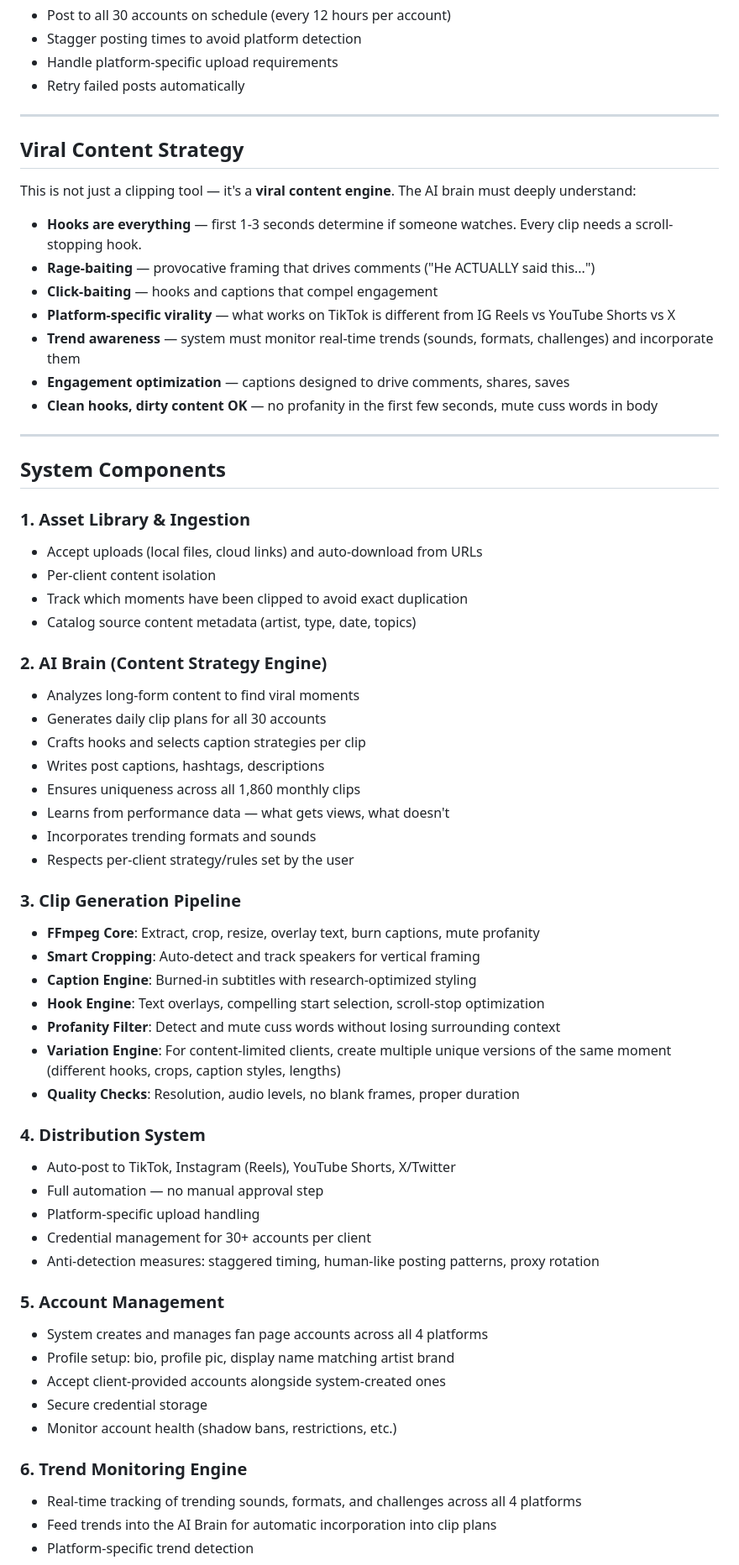
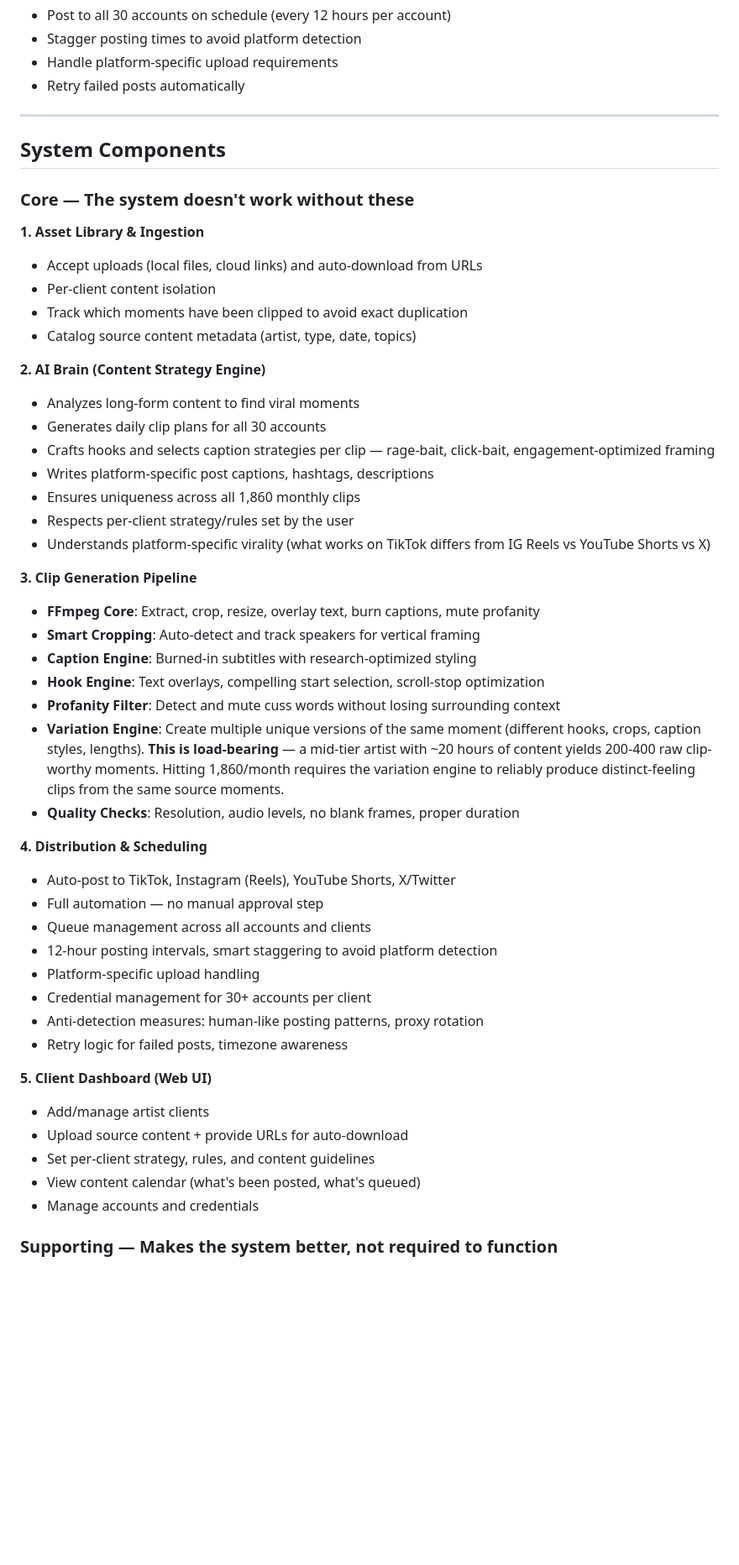
Before and after one commit to seadefaria-cyber/idontknow, a Markdown page: docs/brainstorms/2026-02-14-fan-page-video-engine-brainstorm.md, the part around one of its changes. Shown at 84% size. Drawn GitHub-style; blank space fills up the shorter version.

Commit message:
Refine brainstorm: tier components, flag risks, remove redundancy
- Split components into Core (5) vs Supporting (3)
- Merged Scheduling Engine into Distribution (were redundant)
- Removed Viral Content Strategy section (duplicated pipeline info)
- Flagged variation engine as load-bearing for hitting 1,860/month
- Flagged account creation as highest-risk item
- Replaced "full system day 1" with realistic build-order framing

Co-Authored-By: Claude Opus 4.6 <noreply@anthropic.com>

```diff
--- a/docs/brainstorms/2026-02-14-fan-page-video-engine-brainstorm.md
+++ b/docs/brainstorms/2026-02-14-fan-page-video-engine-brainstorm.md
@@ -85,63 +85,50 @@ Long-form content → AI finds viral moments → Auto-clip → Add captions + ho
 
 ---
 
-## Viral Content Strategy
-
-This is not just a clipping tool — it's a **viral content engine**. The AI brain must deeply understand:
-
-- **Hooks are everything** — first 1-3 seconds determine if someone watches. Every clip needs a scroll-stopping hook.
-- **Rage-baiting** — provocative framing that drives comments ("He ACTUALLY said this...")
-- **Click-baiting** — hooks and captions that compel engagement
-- **Platform-specific virality** — what works on TikTok is different from IG Reels vs YouTube Shorts vs X
-- **Trend awareness** — system must monitor real-time trends (sounds, formats, challenges) and incorporate them
-- **Engagement optimization** — captions designed to drive comments, shares, saves
-- **Clean hooks, dirty content OK** — no profanity in the first few seconds, mute cuss words in body
-
----
-
 ## System Components
 
-### 1. Asset Library & Ingestion
+### Core — The system doesn't work without these
+
+**1. Asset Library & Ingestion**
 - Accept uploads (local files, cloud links) and auto-download from URLs
 - Per-client content isolation
 - Track which moments have been clipped to avoid exact duplication
 - Catalog source content metadata (artist, type, date, topics)
 
-### 2. AI Brain (Content Strategy Engine)
+**2. AI Brain (Content Strategy Engine)**
 - Analyzes long-form content to find viral moments
 - Generates daily clip plans for all 30 accounts
-- Crafts hooks and selects caption strategies per clip
-- Writes post captions, hashtags, descriptions
+- Crafts hooks and selects caption strategies per clip — rage-bait, click-bait, engagement-optimized framing
+- Writes platform-specific post captions, hashtags, descriptions
 - Ensures uniqueness across all 1,860 monthly clips
-- Learns from performance data — what gets views, what doesn't
-- Incorporates trending formats and sounds
 - Respects per-client strategy/rules set by the user
+- Understands platform-specific virality (what works on TikTok differs from IG Reels vs YouTube Shorts vs X)
 
-### 3. Clip Generation Pipeline
+**3. Clip Generation Pipeline**
 - **FFmpeg Core**: Extract, crop, resize, overlay text, burn captions, mute profanity
 - **Smart Cropping**: Auto-detect and track speakers for vertical framing
 - **Caption Engine**: Burned-in subtitles with research-optimized styling
 - **Hook Engine**: Text overlays, compelling start selection, scroll-stop optimization
 - **Profanity Filter**: Detect and mute cuss words without losing surrounding context
-- **Variation Engine**: For content-limited clients, create multiple unique versions of the same moment (different hooks, crops, caption styles, lengths)
+- **Variation Engine**: Create multiple unique versions of the same moment (different hooks, crops, caption styles, lengths). **This is load-bearing** — a mid-tier artist with ~20 hours of content yields 200-400 raw clip-worthy moments. Hitting 1,860/month requires the variation engine to reliably produce distinct-feeling clips from the same source moments.
 - **Quality Checks**: Resolution, audio levels, no blank frames, proper duration
 
-### 4. Distribution System
+**4. Distribution & Scheduling**
 - Auto-post to TikTok, Instagram (Reels), YouTube Shorts, X/Twitter
 - Full automation — no manual approval step
+- Queue management across all accounts and clients
+- 12-hour posting intervals, smart staggering to avoid platform detection
 - Platform-specific upload handling
 - Credential management for 30+ accounts per client
-- Anti-detection measures: staggered timing, human-like posting patterns, proxy rotation
+- Anti-detection measures: human-like posting patterns, proxy rotation
+- Retry logic for failed posts, timezone awareness
 
-### 5. Account Management
-- System creates and manages fan page accounts across all 4 platforms
-- Profile setup: bio, profile pic, display name matching artist brand
-- Accept client-provided accounts alongside system-created ones
-- Secure credential storage
-- Monitor account health (shadow bans, restrictions, etc.)
+**5. Client Dashboard (Web UI)**
+- Add/manage artist clients
+- Upload source content + provide URLs for auto-download
+- Set per-client strategy, rules, and content guidelines
+- View content calendar (what's been posted, what's queued)
+- Manage accounts and credentials
 
-### 6. Trend Monitoring Engine
-- Real-time tracking of trending sounds, formats, and challenges across all 4 platforms
-- Feed trends into the AI Brain for automatic incorporation into clip plans
-- Platform-specific trend detection
+### Supporting — Makes the system better, not required to function
 
```
Also changed, not shown: other parts of docs/brainstorms/2026-02-14-fan-page-video-engine-brainstorm.md (+12 -15 lines).
